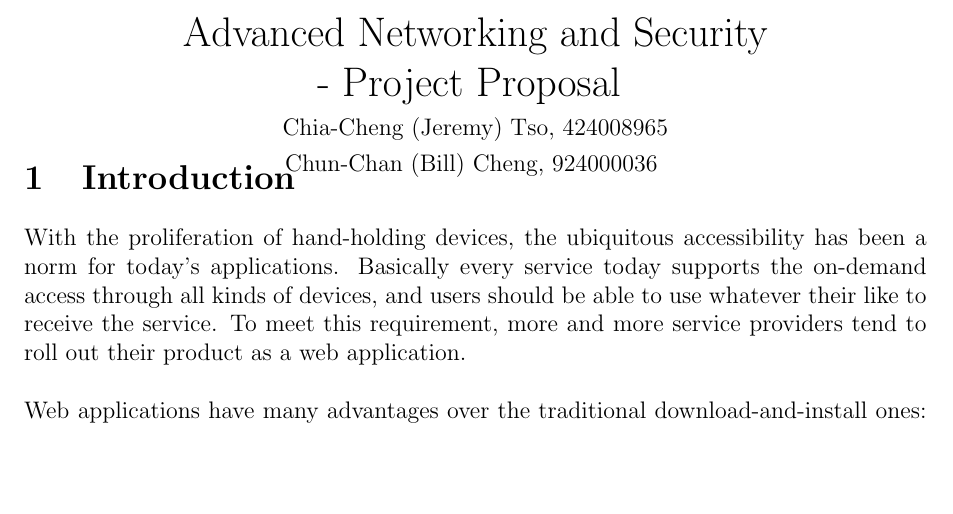
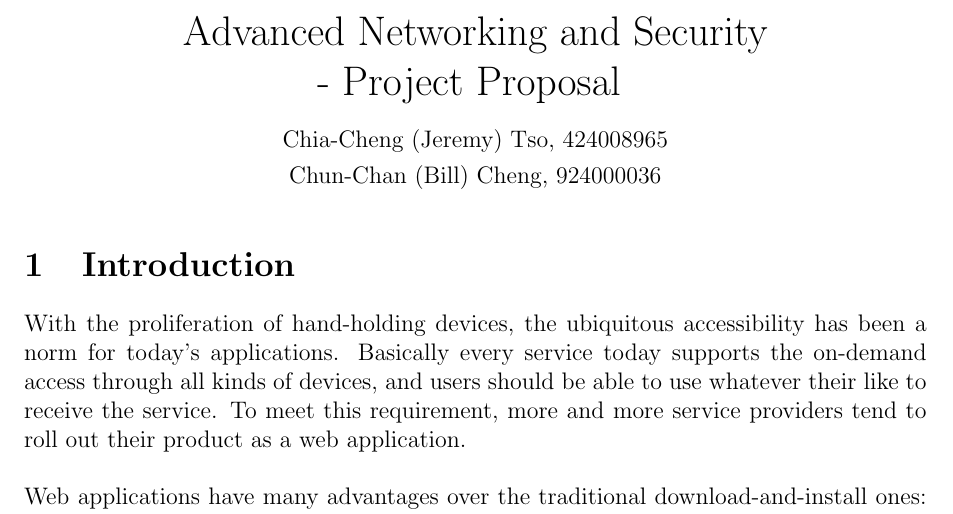
Before and after one commit to billcccheng/Advance_Network_Security, a LaTeX document (proposal/proposal.tex): part of page 1 of 2, cut so that both start at the same text, the shorter picture padded with empty space. Compiled offline with pdfLaTeX.

Commit message:
fix makefile & title

```diff
--- a/proposal/proposal.tex
+++ b/proposal/proposal.tex
@@ -95,15 +95,16 @@
     \normalfont \normalsize
     Chia-Cheng (Jeremy) Tso,
     424008965\\
-    \vspace{-5ex}
+    %\vspace{-5ex}
     \normalfont \normalsize
     Chun-Chan (Bill) Cheng,
     924000036
-    \vspace{-5ex}
+    %\vspace{-5ex}
 }
 \date{
     \normalfont \normalsize
-    \vspace{-9ex}
+    %\vspace{-9ex}
+    \vspace{-5ex}
 }
 
 \begin{document}
```
Also changed, not shown: proposal/makefile.
